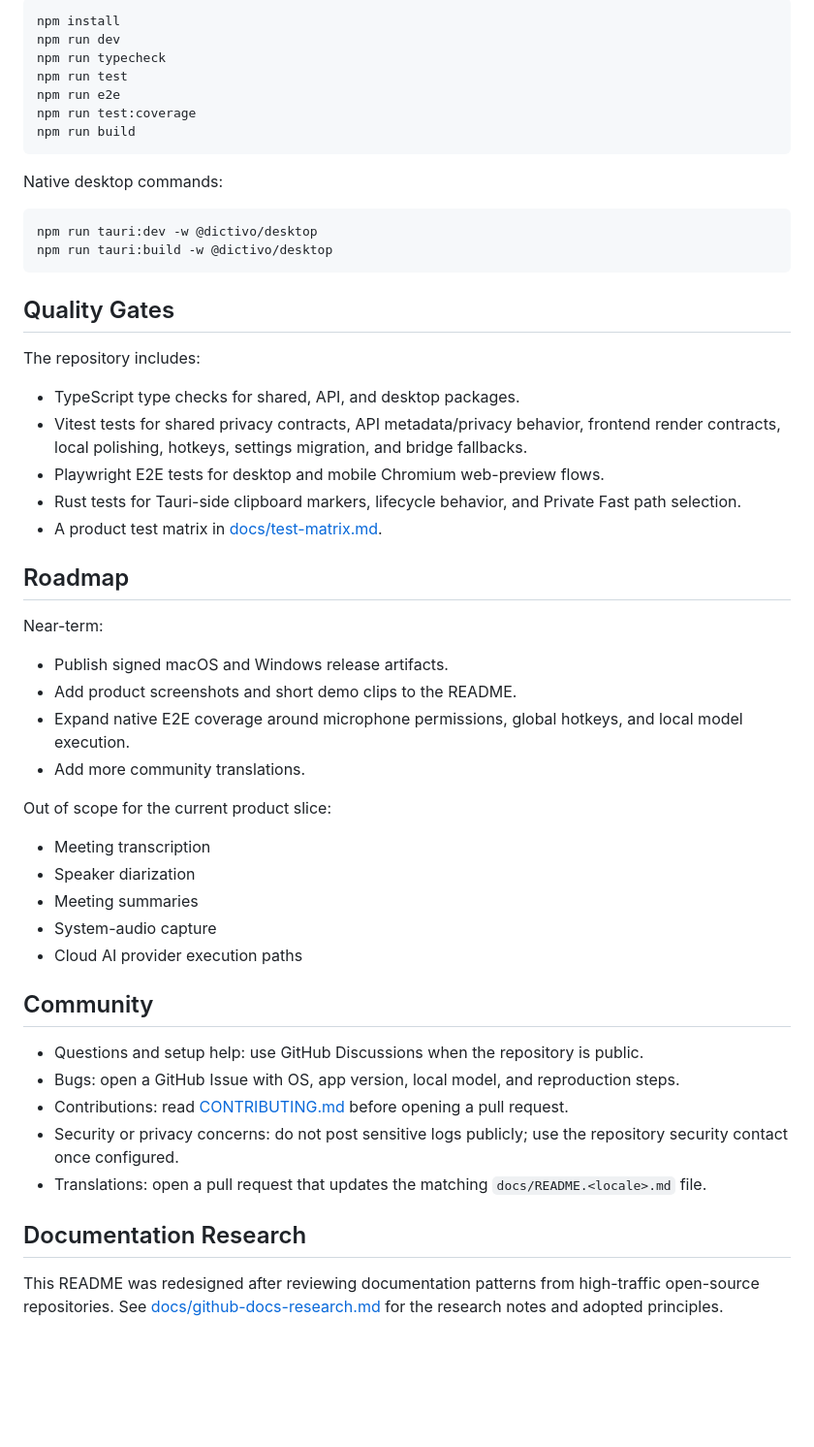
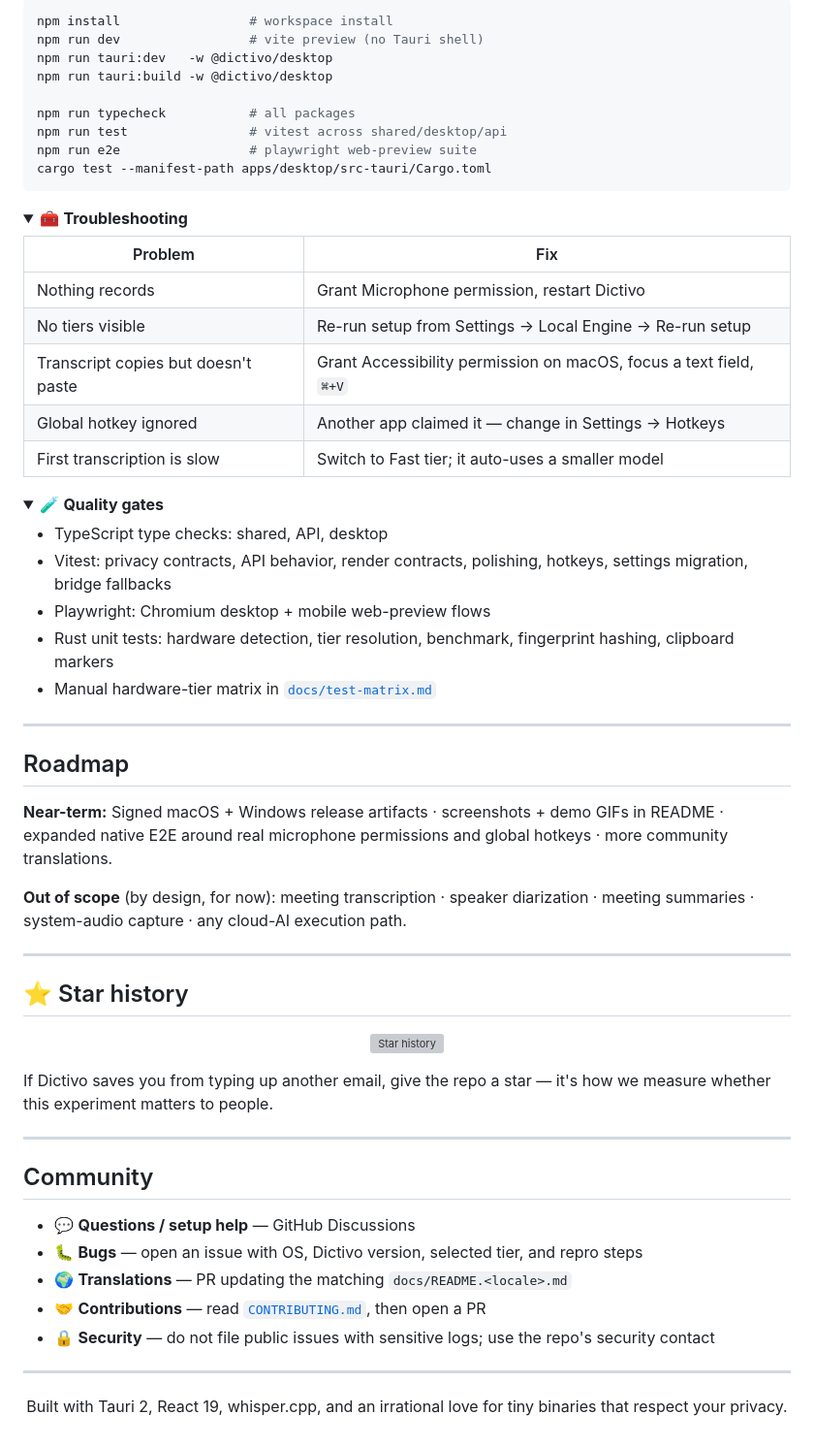
Before and after one commit to Rswcf/Dictivo, a Markdown page: README.md, the part around one of its changes. Shown at 97% size. Rendered like a GitHub page; folded sections open; blank space fills up the shorter version; grey boxes are pictures that could not be loaded.

````diff
--- a/README.md
+++ b/README.md
@@ -171,56 +167,74 @@ scripts/
 
 ```bash
-npm install
-npm run dev
-npm run typecheck
-npm run test
-npm run e2e
-npm run test:coverage
-npm run build
+npm install                 # workspace install
+npm run dev                 # vite preview (no Tauri shell)
+npm run tauri:dev   -w @dictivo/desktop
+npm run tauri:build -w @dictivo/desktop
+
+npm run typecheck           # all packages
+npm run test                # vitest across shared/desktop/api
+npm run e2e                 # playwright web-preview suite
+cargo test --manifest-path apps/desktop/src-tauri/Cargo.toml
 ```
 
-Native desktop commands:
+</details>
 
-```bash
-npm run tauri:dev -w @dictivo/desktop
-npm run tauri:build -w @dictivo/desktop
-```
+<details>
+<summary>🧰 <strong>Troubleshooting</strong></summary>
 
-## Quality Gates
+| Problem | Fix |
+| --- | --- |
+| Nothing records | Grant Microphone permission, restart Dictivo |
+| No tiers visible | Re-run setup from Settings → Local Engine → Re-run setup |
+| Transcript copies but doesn't paste | Grant Accessibility permission on macOS, focus a text field, `⌘+V` |
+| Global hotkey ignored | Another app claimed it — change in Settings → Hotkeys |
+| First transcription is slow | Switch to Fast tier; it auto-uses a smaller model |
 
-The repository includes:
+</details>
 
-- TypeScript type checks for shared, API, and desktop packages.
-- Vitest tests for shared privacy contracts, API metadata/privacy behavior, frontend render contracts, local polishing, hotkeys, settings migration, and bridge fallbacks.
-- Playwright E2E tests for desktop and mobile Chromium web-preview flows.
-- Rust tests for Tauri-side clipboard markers, lifecycle behavior, and Private Fast path selection.
-- A product test matrix in [docs/test-matrix.md](docs/test-matrix.md).
+<details>
+<summary>🧪 <strong>Quality gates</strong></summary>
+
+- TypeScript type checks: shared, API, desktop
+- Vitest: privacy contracts, API behavior, render contracts, polishing, hotkeys, settings migration, bridge fallbacks
+- Playwright: Chromium desktop + mobile web-preview flows
+- Rust unit tests: hardware detection, tier resolution, benchmark, fingerprint hashing, clipboard markers
+- Manual hardware-tier matrix in [`docs/test-matrix.md`](docs/test-matrix.md)
+
+</details>
+
+---
 
 ## Roadmap
 
-Near-term:
+**Near-term:** Signed macOS + Windows release artifacts · screenshots + demo GIFs in README · expanded native E2E around real microphone permissions and global hotkeys · more community translations.
 
-- Publish signed macOS and Windows release artifacts.
-- Add product screenshots and short demo clips to the README.
-- Expand native E2E coverage around microphone permissions, global hotkeys, and local model execution.
-- Add more community translations.
+**Out of scope** (by design, for now): meeting transcription · speaker diarization · meeting summaries · system-audio capture · any cloud-AI execution path.
 
-Out of scope for the current product slice:
+---
 
-- Meeting transcription
-- Speaker diarization
-- Meeting summaries
-- System-audio capture
-- Cloud AI provider execution paths
+## ⭐ Star history
+
+<p align="center">
+  <a href="https://star-history.com/#Rswcf/Dictivo&Date">
+    <img alt="Star history" src="https://api.star-history.com/svg?repos=Rswcf/Dictivo&type=Date">
+  </a>
+</p>
+
+If Dictivo saves you from typing up another email, give the repo a star — it's how we measure whether this experiment matters to people.
+
+---
 
 ## Community
 
-- Questions and setup help: use GitHub Discussions when the repository is public.
-- Bugs: open a GitHub Issue with OS, app version, local model, and reproduction steps.
-- Contributions: read [CONTRIBUTING.md](CONTRIBUTING.md) before opening a pull request.
-- Security or privacy concerns: do not post sensitive logs publicly; use the repository security contact once configured.
-- Translations: open a pull request that updates the matching `docs/README.<locale>.md` file.
+- 💬 **Questions / setup help** — GitHub Discussions
+- 🐛 **Bugs** — open an issue with OS, Dictivo version, selected tier, and repro steps
+- 🌍 **Translations** — PR updating the matching `docs/README.<locale>.md`
+- 🤝 **Contributions** — read [`CONTRIBUTING.md`](CONTRIBUTING.md), then open a PR
+- 🔒 **Security** — do not file public issues with sensitive logs; use the repo's security contact
 
-## Documentation Research
+---
 
-This README was redesigned after reviewing documentation patterns from high-traffic open-source repositories. See [docs/github-docs-research.md](docs/github-docs-research.md) for the research notes and adopted principles.
+<p align="center">
+  Built with Tauri 2, React 19, whisper.cpp, and an irrational love for tiny binaries that respect your privacy.
+</p>
````
Also changed, not shown: other parts of README.md (+113 -117 lines).
